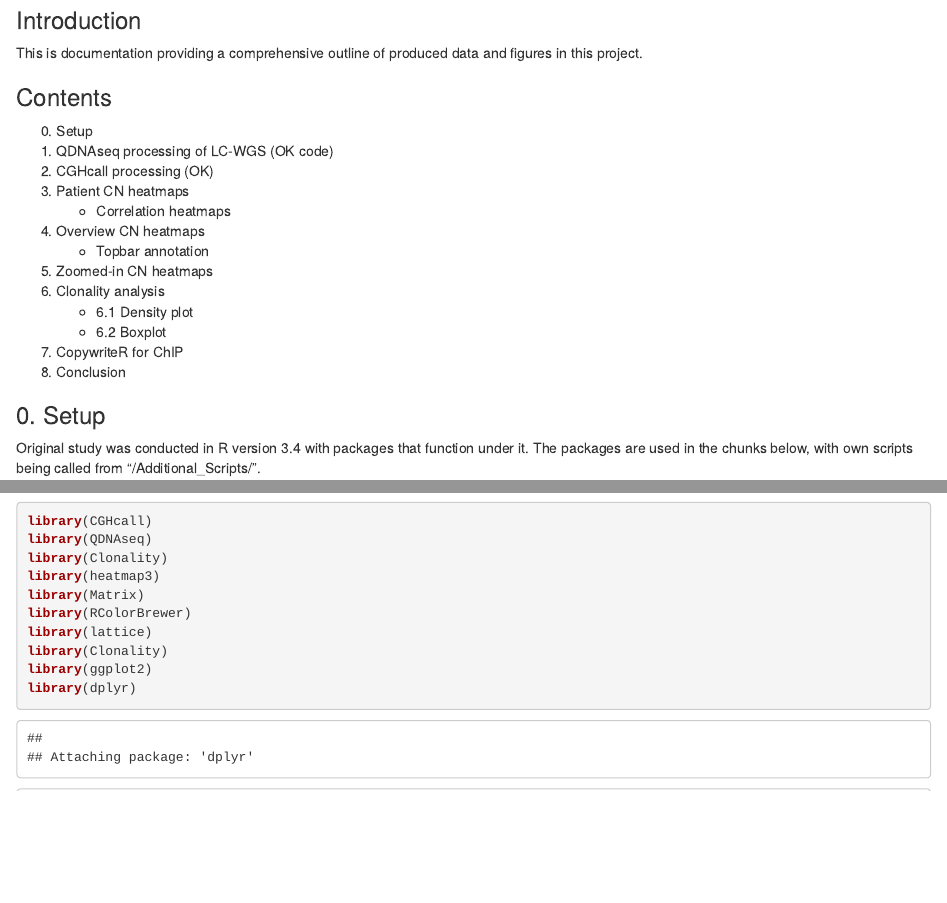
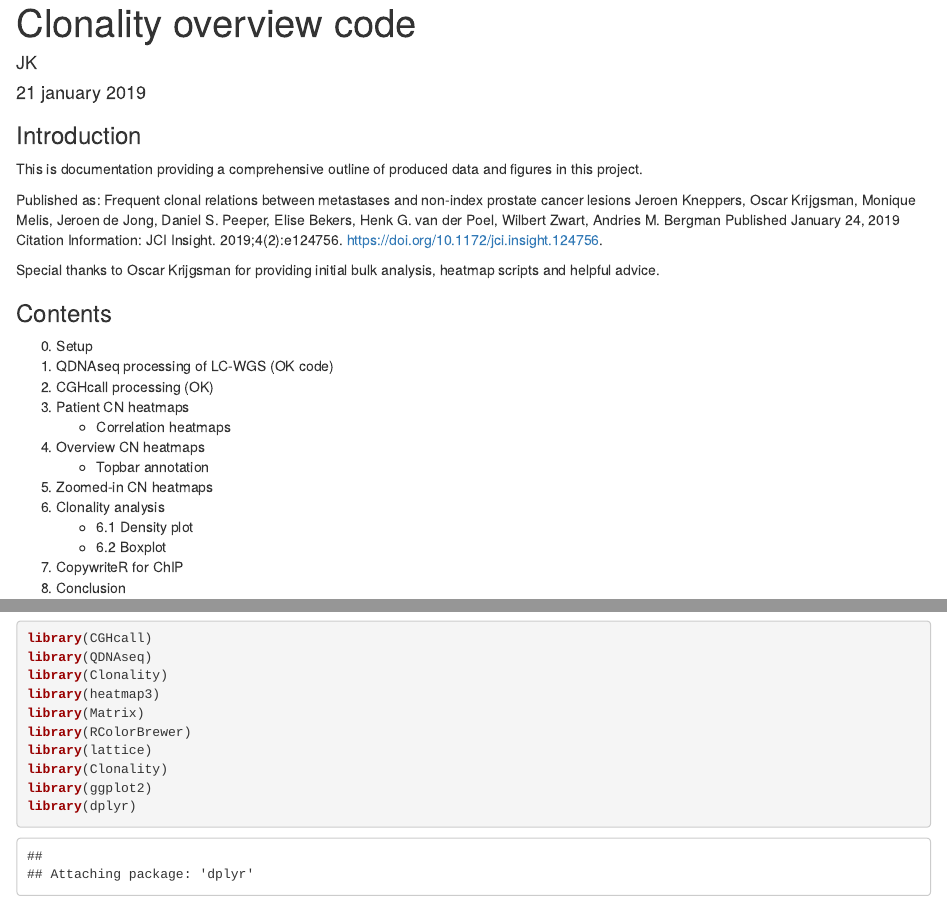
Before and after one commit to jknp/pcaclonality, an R Markdown document (Clonality_overview.Rmd): the page in a window 1100 px wide, from 100 px down before the commit and from 20 px down after it, and a second part further down, joined at a grey line. Rendered offline with R 4.5, knitr and Pandoc, with nearby package versions; some code elsewhere in the file could not run offline.

Commit message:
Update Clonality_overview.Rmd

```diff
--- a/Clonality_overview.Rmd
+++ b/Clonality_overview.Rmd
@@ -1,16 +1,21 @@
+---
+title: "Clonality overview code"
+author: "JK"
+date: "21 january 2019"
+output: html_document
+---
+
+### Introduction
+This is documentation providing a comprehensive outline of produced data and figures in this project.
+
 Published as: Frequent clonal relations between metastases and non-index prostate cancer lesions
 Jeroen Kneppers, Oscar Krijgsman, Monique Melis, Jeroen de Jong, Daniel S. Peeper, Elise Bekers, Henk G. van der Poel, Wilbert Zwart, Andries M. Bergman
 Published January 24, 2019
 Citation Information: JCI Insight. 2019;4(2):e124756. https://doi.org/10.1172/jci.insight.124756.
 
-
 Special thanks to Oscar Krijgsman for providing initial bulk analysis, heatmap scripts and helpful advice.
 
-### Introduction
-This is documentation providing a comprehensive outline of produced data and figures in this project.
-
 ### Contents
-
 0. Setup
 1. QDNAseq processing of LC-WGS (OK code)
 2. CGHcall processing (OK)
```
